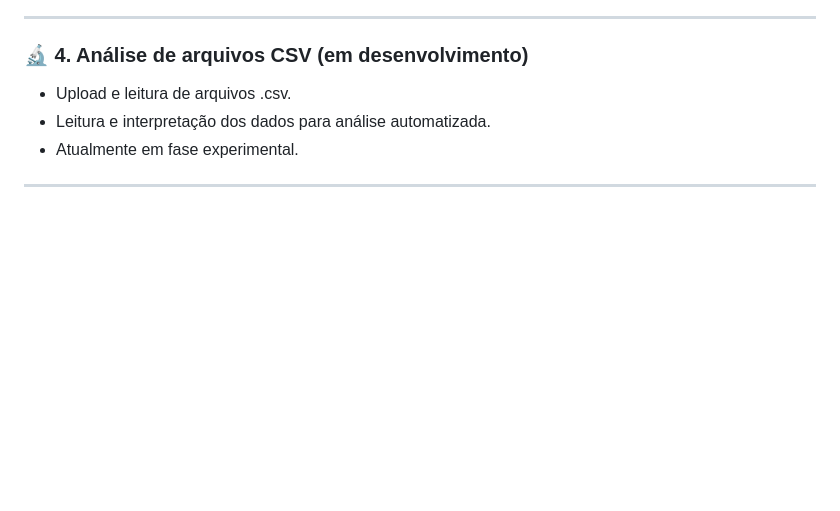
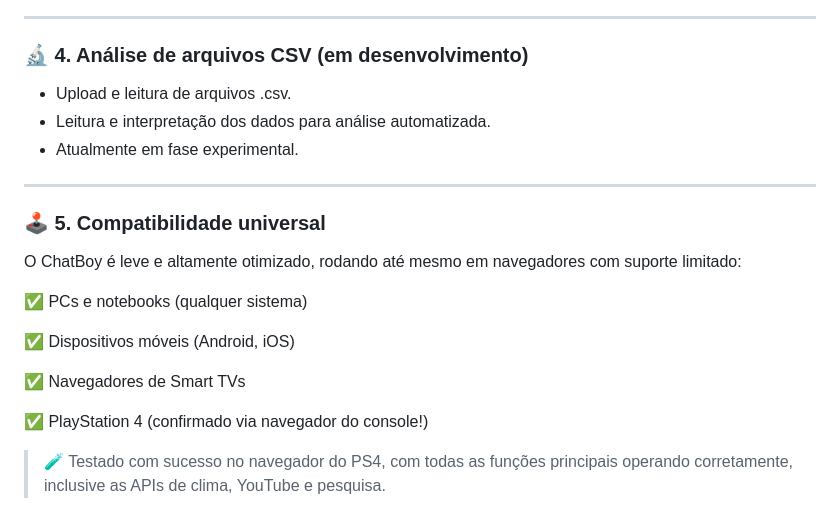
Before and after one commit to davipy-LAB/Chat_boy, a Markdown page: README.md, the part around the change printed below. GitHub-like rendering; blank space fills up the shorter version.

```diff
--- a/README.md
+++ b/README.md
@@ -73,3 +73,18 @@ Essa funcionalidade torna o ChatBoy *extremamente útil no dia a dia*, mantendo
 
 ---
 
+### 🕹 5. Compatibilidade universal
+
+O ChatBoy é leve e altamente otimizado, rodando até mesmo em navegadores com suporte limitado:
+
+✅ PCs e notebooks (qualquer sistema)
+
+✅ Dispositivos móveis (Android, iOS)
+
+✅ Navegadores de Smart TVs
+
+✅ PlayStation 4 (confirmado via navegador do console!)
+
+
+> 🧪 Testado com sucesso no navegador do PS4, com todas as funções principais operando corretamente, inclusive as APIs de clima, YouTube e pesquisa.
+
```
Also changed, not shown: other parts of README.md (+8 -0 lines).
